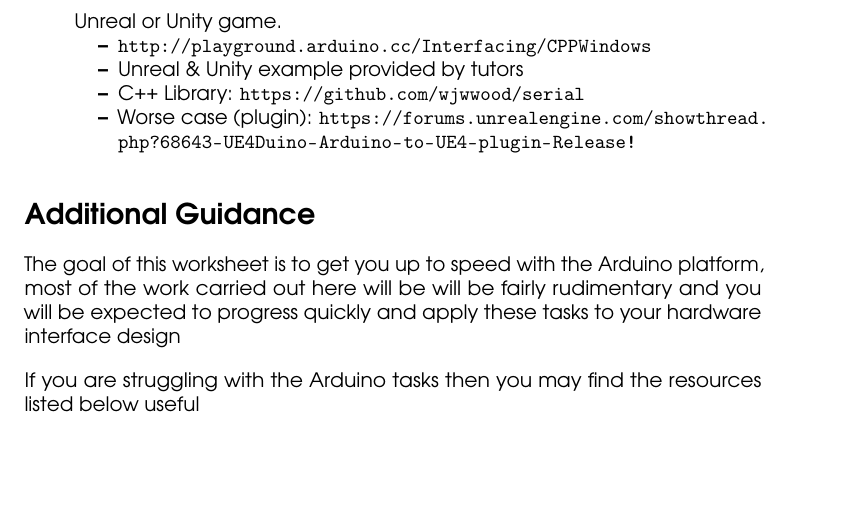
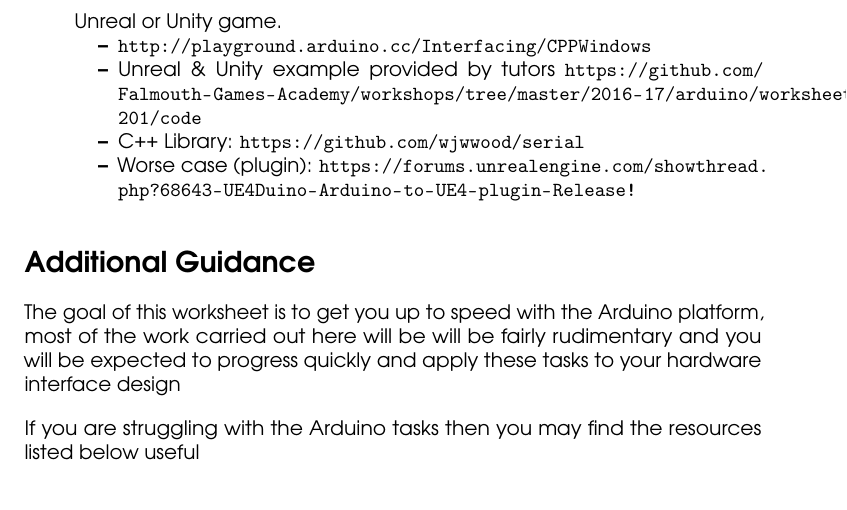
Before and after one commit to Penfound/workshops, a LaTeX document (2016-17/arduino/worksheet 1/arduino-workshop.tex): part of page 2 of 2, cut so that both start at the same text, the shorter picture padded with empty space. Compiled offline with pdfLaTeX.

Commit message:
added the examples

```diff
--- a/2016-17/arduino/worksheet 1/arduino-workshop.tex
+++ b/2016-17/arduino/worksheet 1/arduino-workshop.tex
@@ -52,7 +52,7 @@ In order to complete this worksheet you can either use the Arduino and hardware
 	\item Use the values from the serial to change the intensity of a light within an Unreal or Unity game.
 		\begin{itemize}
 			\item \url{http://playground.arduino.cc/Interfacing/CPPWindows}
-			\item Unreal \& Unity example provided by tutors
+			\item Unreal \& Unity example provided by tutors \url{https://github.com/Falmouth-Games-Academy/workshops/tree/master/2016-17/arduino/worksheet%201/code}
 			\item C++ Library: \url{https://github.com/wjwwood/serial}
 			\item Worse case (plugin): \url{https://forums.unrealengine.com/showthread.php?68643-UE4Duino-Arduino-to-UE4-plugin-Release!}
 		\end{itemize}
```
Also changed, not shown: 2016-17/arduino/worksheet 1/arduino-workshop.pdf.
